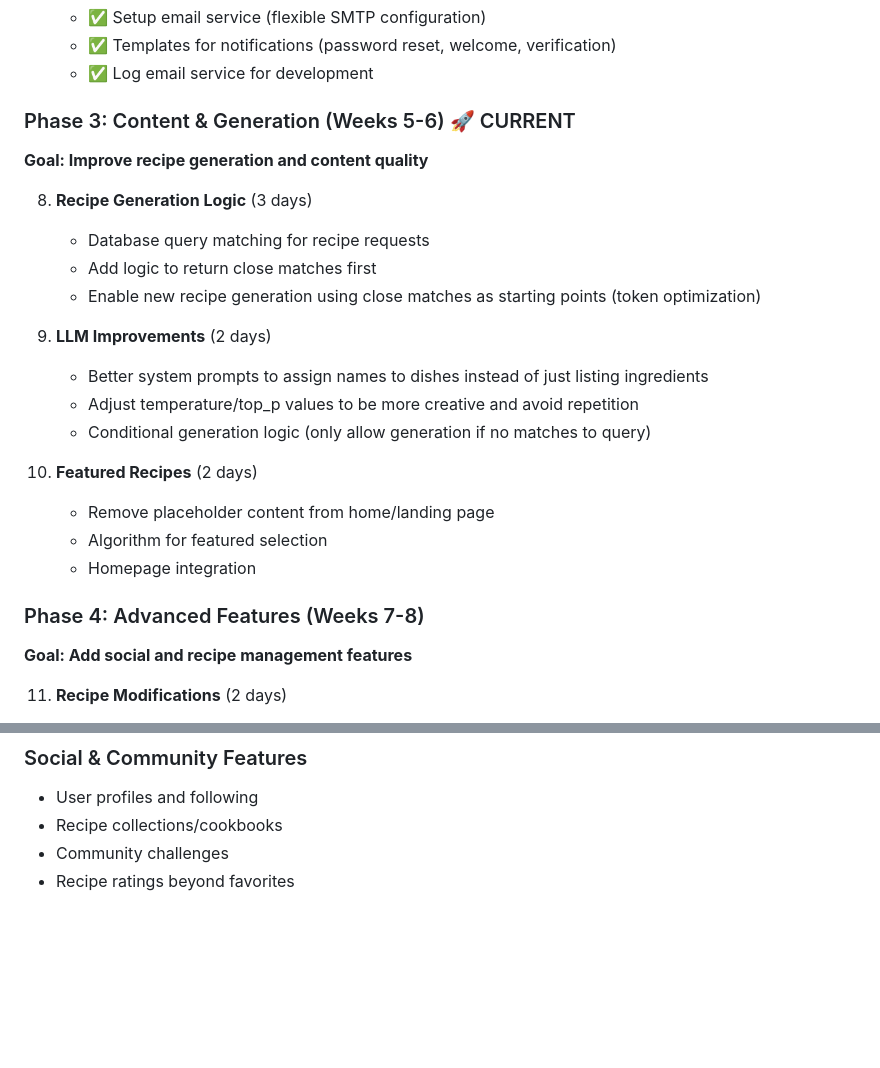
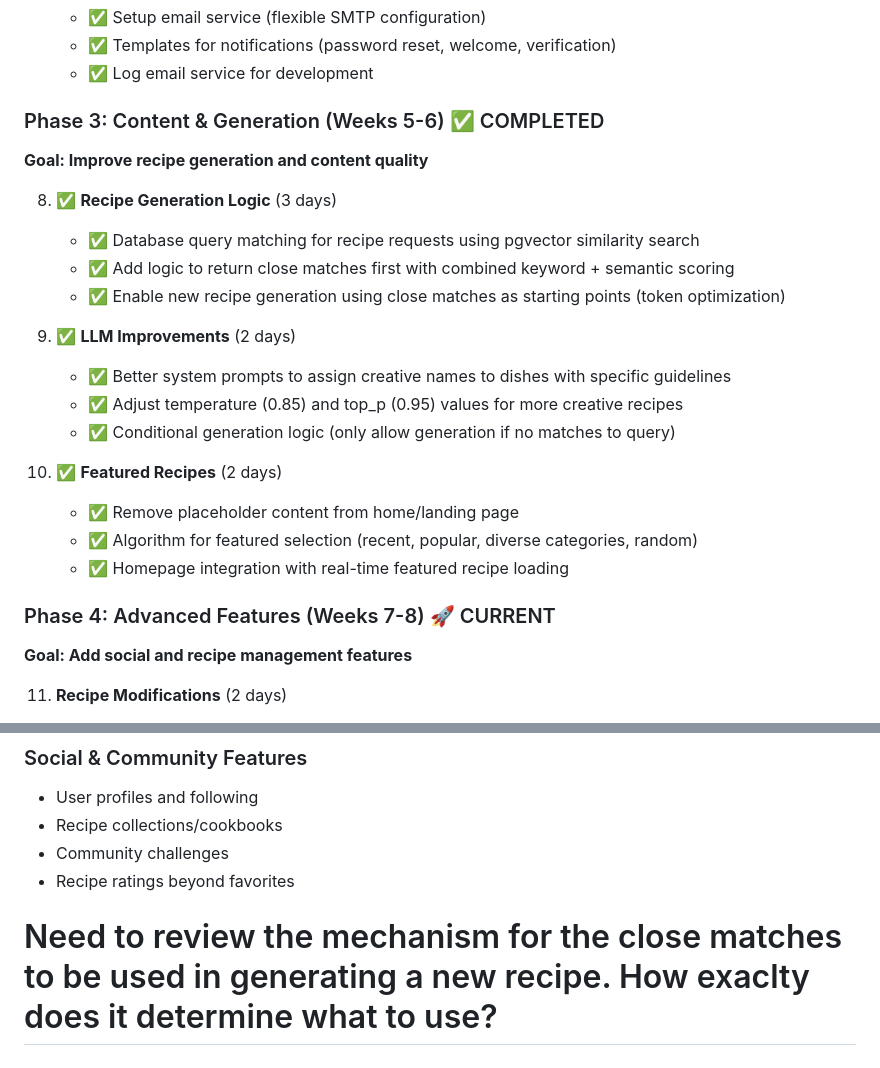
Before and after one commit to pageza/alchemorsel-v2, a Markdown page: TODO.md, 2 parts joined by grey strips. Rendered like a GitHub page; blank space fills up the shorter version.

Commit message:
feat: complete Phase 3 - Content & Generation improvements
## Recipe Generation Logic
- Implement database query matching using pgvector similarity search
- Add FindSimilarRecipes method with combined keyword + semantic scoring
- Prioritize exact name matches (score 0.0) over vector similarity
- Return existing recipes when matches found, generate new ones when not
- Pass similar recipes as context for AI generation to create unique variations

## LLM Improvements
- Enhance system prompts with creative recipe naming guidelines
- Add examples of good recipe names to avoid generic titles
- Increase temperature to 0.85 and top_p to 0.95 for more creative outputs
- Implement GenerateRecipeWithContext to use similar recipes as inspiration
- Add frequency/presence penalties to reduce repetitive content

## Featured Recipes System
- Create FeaturedService with multi-factor selection algorithm
- Combine recent, popular, diverse categories, and random selection
- Add API endpoints GET /api/v1/featured and /featured/category/:category
- Create frontend FeaturedService for fetching featured recipes
- Replace placeholder content on landing page with real featured recipes
- Add loading states and image handling for recipe cards

## Frontend Updates
- Update RecipeGeneratorView to show similar recipes when found
- Add "Generate New Variation Anyway" option for users
- Implement skip_similar_check parameter for explicit new generation
- Update LLM service types to handle similar_recipes response

## Architecture Improvements
- Add context-aware recipe generation reducing token usage
- Implement similarity threshold (0.3) for determining close matches
- Create getUserIDFromContext helper for optional auth handling

This completes all Phase 3 objectives for improved recipe generation
and content quality, providing better user experience with existing
recipe discovery and smarter AI-powered variations.

🤖 Generated with [Claude Code](https://claude.ai/code)

Co-Authored-By: Claude <noreply@anthropic.com>

```diff
--- a/TODO.md
+++ b/TODO.md
@@ -52,25 +52,25 @@
    - ✅ Templates for notifications (password reset, welcome, verification)
    - ✅ Log email service for development
 
-### Phase 3: Content & Generation (Weeks 5-6) 🚀 CURRENT
+### Phase 3: Content & Generation (Weeks 5-6) ✅ COMPLETED
 **Goal: Improve recipe generation and content quality**
 
-8. **Recipe Generation Logic** (3 days)
-   - Database query matching for recipe requests
-   - Add logic to return close matches first
-   - Enable new recipe generation using close matches as starting points (token optimization)
+8. ✅ **Recipe Generation Logic** (3 days)
+   - ✅ Database query matching for recipe requests using pgvector similarity search
+   - ✅ Add logic to return close matches first with combined keyword + semantic scoring
+   - ✅ Enable new recipe generation using close matches as starting points (token optimization)
 
-9. **LLM Improvements** (2 days)
-   - Better system prompts to assign names to dishes instead of just listing ingredients
-   - Adjust temperature/top_p values to be more creative and avoid repetition
-   - Conditional generation logic (only allow generation if no matches to query)
+9. ✅ **LLM Improvements** (2 days)
+   - ✅ Better system prompts to assign creative names to dishes with specific guidelines
+   - ✅ Adjust temperature (0.85) and top_p (0.95) values for more creative recipes
+   - ✅ Conditional generation logic (only allow generation if no matches to query)
 
-10. **Featured Recipes** (2 days)
-    - Remove placeholder content from home/landing page
-    - Algorithm for featured selection
-    - Homepage integration
+10. ✅ **Featured Recipes** (2 days)
+    - ✅ Remove placeholder content from home/landing page
+    - ✅ Algorithm for featured selection (recent, popular, diverse categories, random)
+    - ✅ Homepage integration with real-time featured recipe loading
 
-### Phase 4: Advanced Features (Weeks 7-8)
+### Phase 4: Advanced Features (Weeks 7-8) 🚀 CURRENT
 **Goal: Add social and recipe management features**
 
 11. **Recipe Modifications** (2 days)
@@ -194,3 +194,6 @@
 - Recipe collections/cookbooks
 - Community challenges
 - Recipe ratings beyond favorites
+
+
+# Need to review the mechanism for the close matches to be used in generating a new recipe. How exaclty does it determine what to use?
```
